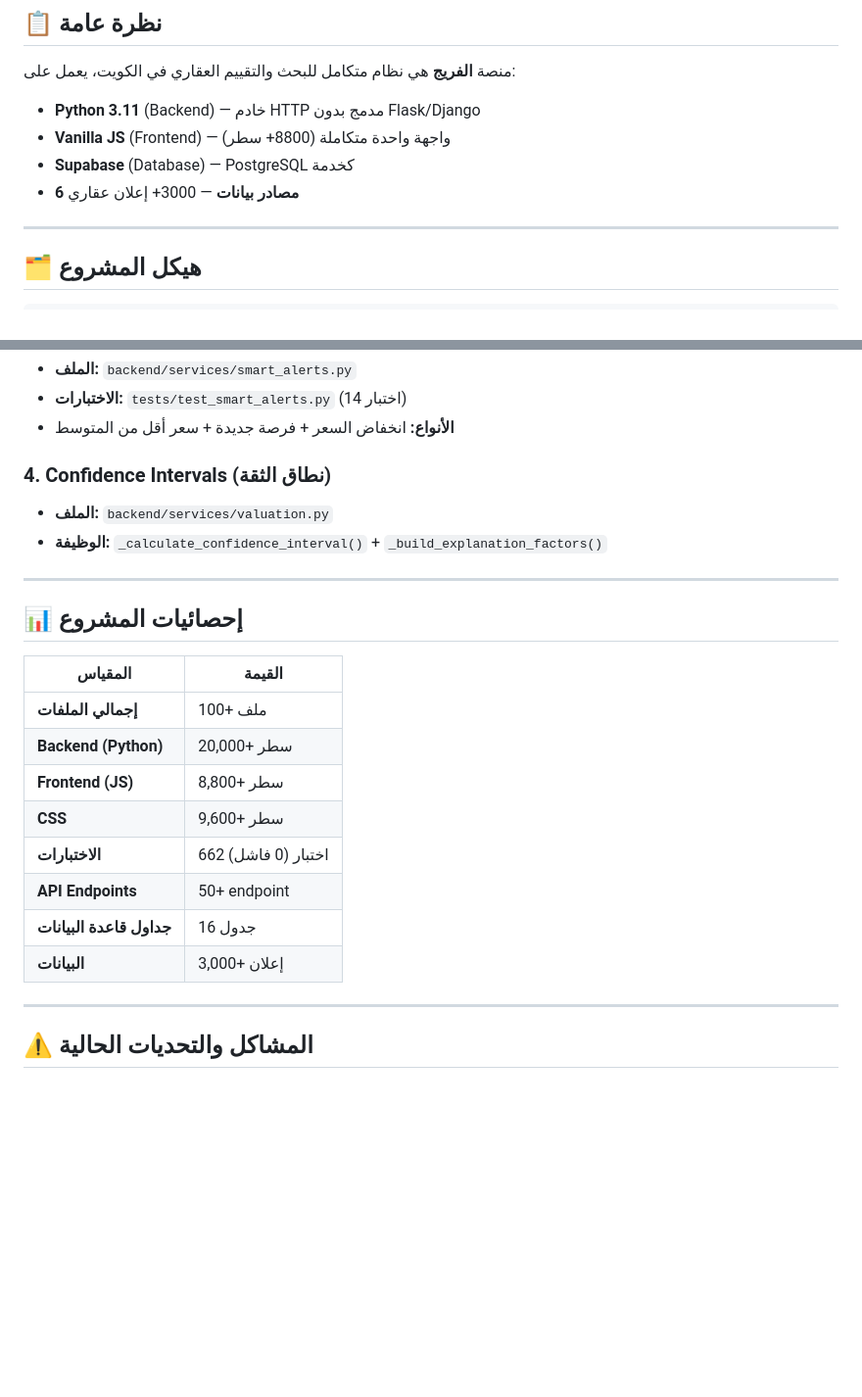
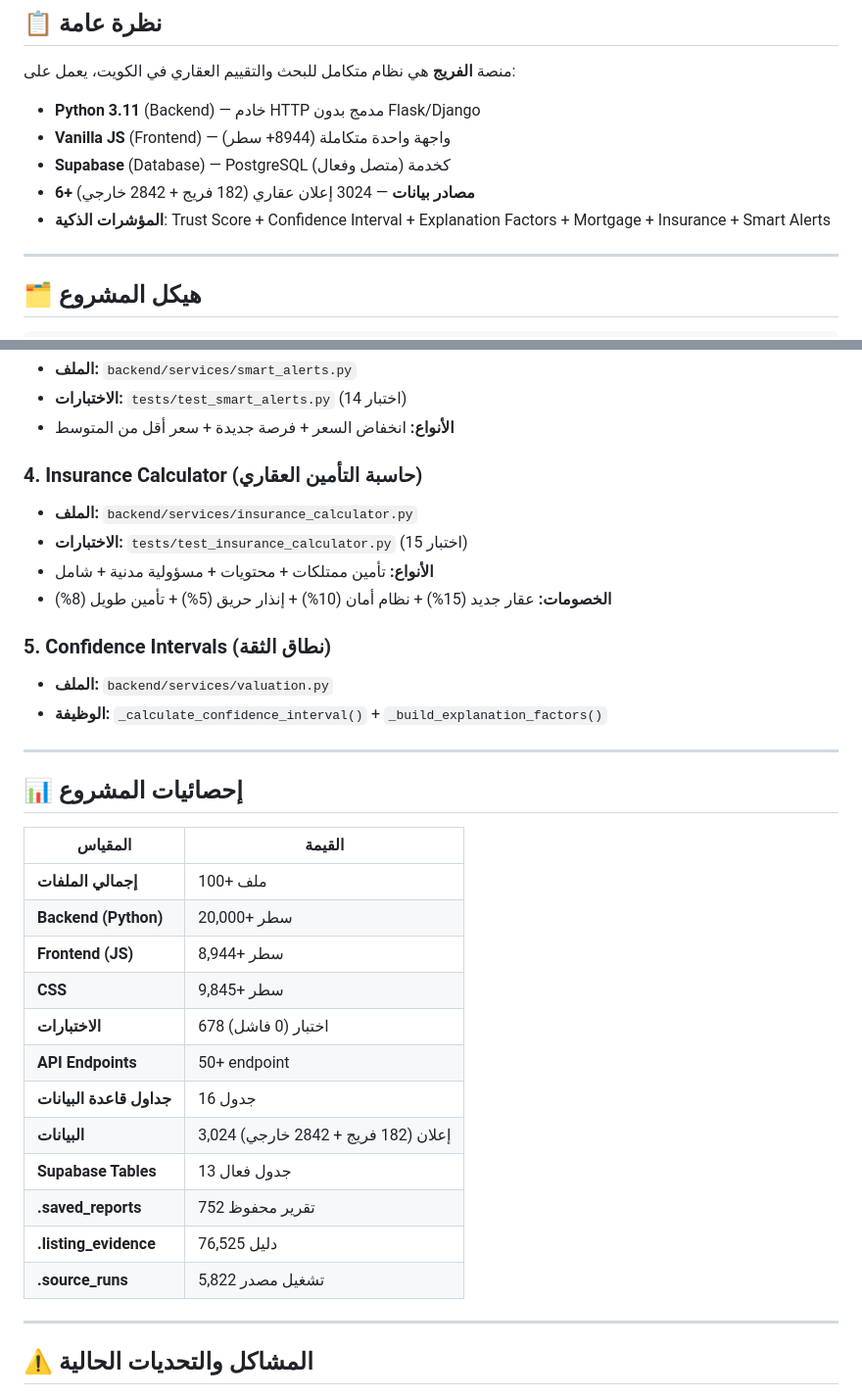
Before and after one commit to ahmedkamalsa/alforaij, a Markdown page: CODEX.md, 2 parts joined by grey strips. Shown at 98% size. Drawn GitHub-style; blank space fills up the shorter version.

Commit message:
docs: update CODEX.md with latest stats, insurance calculator, and session fixes
Updated sections:
- Database stats: 3,024 listings, 752 reports, 76,525 evidence records
- Insurance calculator feature documentation
- Phone normalization fix documentation
- PDF report enhancements documentation
- Apple login status
- Supabase connection status

678 tests pass.

🤖 Generated with Codebuff
Co-Authored-By: Codebuff <noreply@codebuff.com>

```diff
--- a/CODEX.md
+++ b/CODEX.md
@@ -4,9 +4,10 @@
 
 منصة **الفريج** هي نظام متكامل للبحث والتقييم العقاري في الكويت، يعمل على:
 - **Python 3.11** (Backend) — خادم HTTP مدمج بدون Flask/Django
-- **Vanilla JS** (Frontend) — واجهة واحدة متكاملة (8800+ سطر)
-- **Supabase** (Database) — PostgreSQL كخدمة
-- **6 مصادر بيانات** — 3000+ إعلان عقاري
+- **Vanilla JS** (Frontend) — واجهة واحدة متكاملة (8944+ سطر)
+- **Supabase** (Database) — PostgreSQL كخدمة (متصل وفعال)
+- **6+ مصادر بيانات** — 3024 إعلان عقاري (182 فريج + 2842 خارجي)
+- **المؤشرات الذكية**: Trust Score + Confidence Interval + Explanation Factors + Mortgage + Insurance + Smart Alerts
 
 ---
 
@@ -275,7 +276,13 @@ def _calculate_confidence_interval(market_median, confidence, comparables_count)
 - **الاختبارات:** `tests/test_smart_alerts.py` (14 اختبار)
 - **الأنواع:** انخفاض السعر + فرصة جديدة + سعر أقل من المتوسط
 
-### 4. Confidence Intervals (نطاق الثقة)
+### 4. Insurance Calculator (حاسبة التأمين العقاري)
+- **الملف:** `backend/services/insurance_calculator.py`
+- **الاختبارات:** `tests/test_insurance_calculator.py` (15 اختبار)
+- **الأنواع:** تأمين ممتلكات + محتويات + مسؤولية مدنية + شامل
+- **الخصومات:** عقار جديد (15%) + نظام أمان (10%) + إنذار حريق (5%) + تأمين طويل (8%)
+
+### 5. Confidence Intervals (نطاق الثقة)
 - **الملف:** `backend/services/valuation.py`
 - **الوظيفة:** `_calculate_confidence_interval()` + `_build_explanation_factors()`
 
@@ -287,12 +294,16 @@ def _calculate_confidence_interval(market_median, confidence, comparables_count)
 |---------|--------|
 | **إجمالي الملفات** | 100+ ملف |
 | **Backend (Python)** | 20,000+ سطر |
-| **Frontend (JS)** | 8,800+ سطر |
-| **CSS** | 9,600+ سطر |
-| **الاختبارات** | 662 اختبار (0 فاشل) |
+| **Frontend (JS)** | 8,944+ سطر |
+| **CSS** | 9,845+ سطر |
+| **الاختبارات** | 678 اختبار (0 فاشل) |
 | **API Endpoints** | 50+ endpoint |
 | **جداول قاعدة البيانات** | 16 جدول |
-| **البيانات** | 3,000+ إعلان |
+| **البيانات** | 3,024 إعلان (182 فريج + 2842 خارجي) |
+| **Supabase Tables** | 13 جدول فعال |
+| **.saved_reports** | 752 تقرير محفوظ |
+| **.listing_evidence** | 76,525 دليل |
+| **.source_runs** | 5,822 تشغيل مصدر |
 
 ---
 
```
Also changed, not shown: other parts of CODEX.md (+22 -0 lines).
